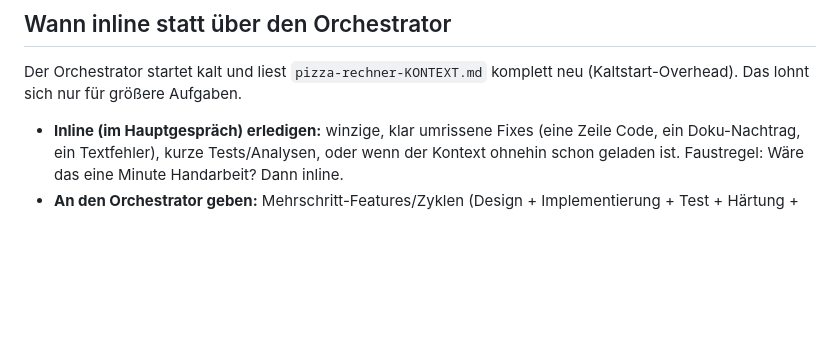
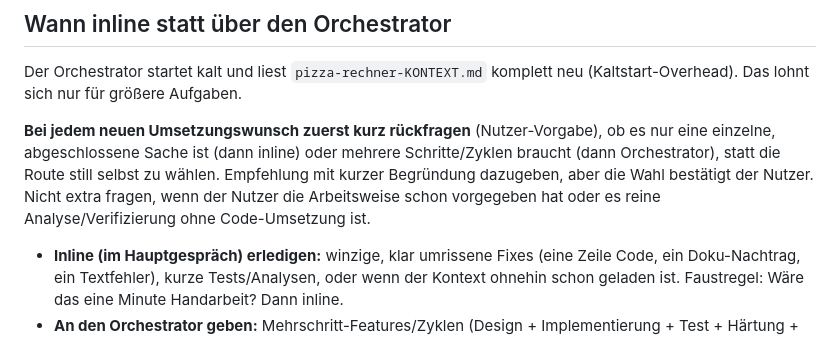
Before and after one commit to Birnify/pizza-rechner, a Markdown page: CLAUDE.md, the part around the change. Rendered like a GitHub page; blank space fills up the shorter version.

Commit message:
docs: Vor jeder Umsetzung Route (inline vs. Orchestrator) aktiv rueckfragen
Nutzer-Vorgabe: bei neuen Umsetzungswuenschen zuerst kurz fragen, ob es
nur eine einzelne Sache ist (inline) oder mehrere Zyklen braucht
(Orchestrator), mit Empfehlung, aber Nutzer bestaetigt. Ausnahme: Route
schon vorgegeben oder reine Analyse ohne Code.

Co-Authored-By: Claude Opus 4.8 <noreply@anthropic.com>

```diff
--- a/CLAUDE.md
+++ b/CLAUDE.md
@@ -91,6 +91,13 @@ bekommen. Etablierter Ablauf:
 Der Orchestrator startet kalt und liest `pizza-rechner-KONTEXT.md` komplett neu
 (Kaltstart-Overhead). Das lohnt sich nur für größere Aufgaben.
 
+**Bei jedem neuen Umsetzungswunsch zuerst kurz rückfragen** (Nutzer-Vorgabe), ob es nur
+eine einzelne, abgeschlossene Sache ist (dann inline) oder mehrere Schritte/Zyklen braucht
+(dann Orchestrator), statt die Route still selbst zu wählen. Empfehlung mit kurzer
+Begründung dazugeben, aber die Wahl bestätigt der Nutzer. Nicht extra fragen, wenn der
+Nutzer die Arbeitsweise schon vorgegeben hat oder es reine Analyse/Verifizierung ohne
+Code-Umsetzung ist.
+
 - **Inline (im Hauptgespräch) erledigen:** winzige, klar umrissene Fixes (eine Zeile Code,
   ein Doku-Nachtrag, ein Textfehler), kurze Tests/Analysen, oder wenn der Kontext ohnehin
   schon geladen ist. Faustregel: Wäre das eine Minute Handarbeit? Dann inline.
```
